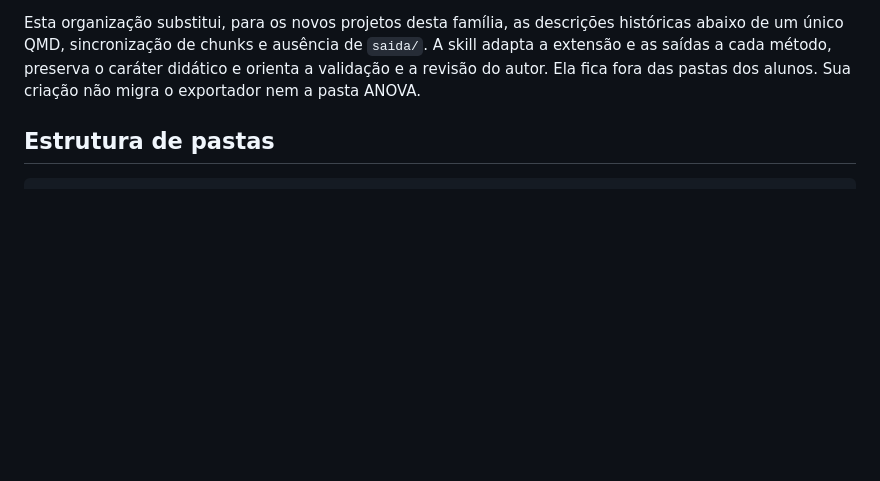
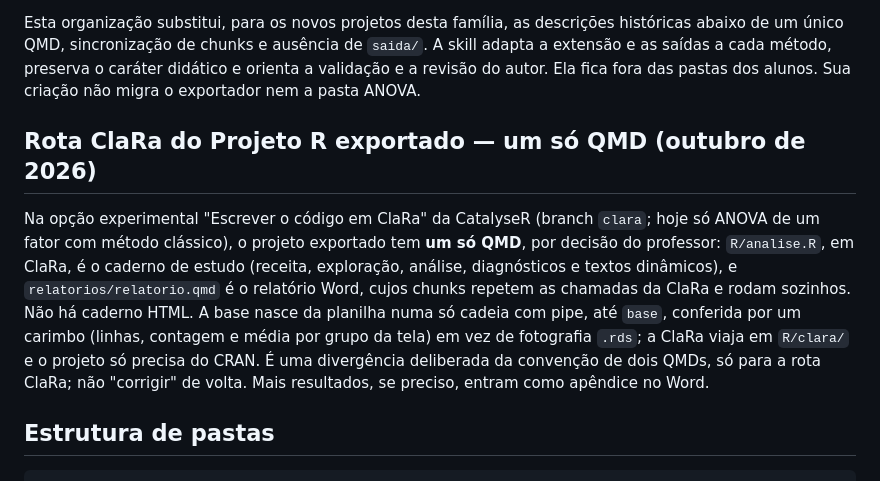
Before and after one commit to astuciasnor/EAPA-Ecossistema, a Markdown page: AGENTS.md, the part around the change. Drawn GitHub-style; blank space fills up the shorter version.

```diff
--- a/AGENTS.md
+++ b/AGENTS.md
@@ -20,6 +20,20 @@ históricas abaixo de um único QMD, sincronização de chunks e ausência de
 `saida/`. A skill adapta a extensão e as saídas a cada método, preserva o
 caráter didático e orienta a validação e a revisão do autor. Ela fica fora das
 pastas dos alunos. Sua criação não migra o exportador nem a pasta ANOVA.
+
+## Rota ClaRa do Projeto R exportado — um só QMD (outubro de 2026)
+
+Na opção experimental "Escrever o código em ClaRa" da CatalyseR (branch
+`clara`; hoje só ANOVA de um fator com método clássico), o projeto exportado
+tem **um só QMD**, por decisão do professor: `R/analise.R`, em ClaRa, é o
+caderno de estudo (receita, exploração, análise, diagnósticos e textos
+dinâmicos), e `relatorios/relatorio.qmd` é o relatório Word, cujos chunks
+repetem as chamadas da ClaRa e rodam sozinhos. Não há caderno HTML. A base
+nasce da planilha numa só cadeia com pipe, até `base`, conferida por um
+carimbo (linhas, contagem e média por grupo da tela) em vez de fotografia
+`.rds`; a ClaRa viaja em `R/clara/` e o projeto só precisa do CRAN. É uma
+divergência deliberada da convenção de dois QMDs, só para a rota ClaRa; não
+"corrigir" de volta. Mais resultados, se preciso, entram como apêndice no Word.
 
 ## Estrutura de pastas
 
```
Also changed, not shown: CLAUDE.md (+27 -0 lines), skills/eapa-projetos-analise/SKILL.md (+9 -0 lines).
